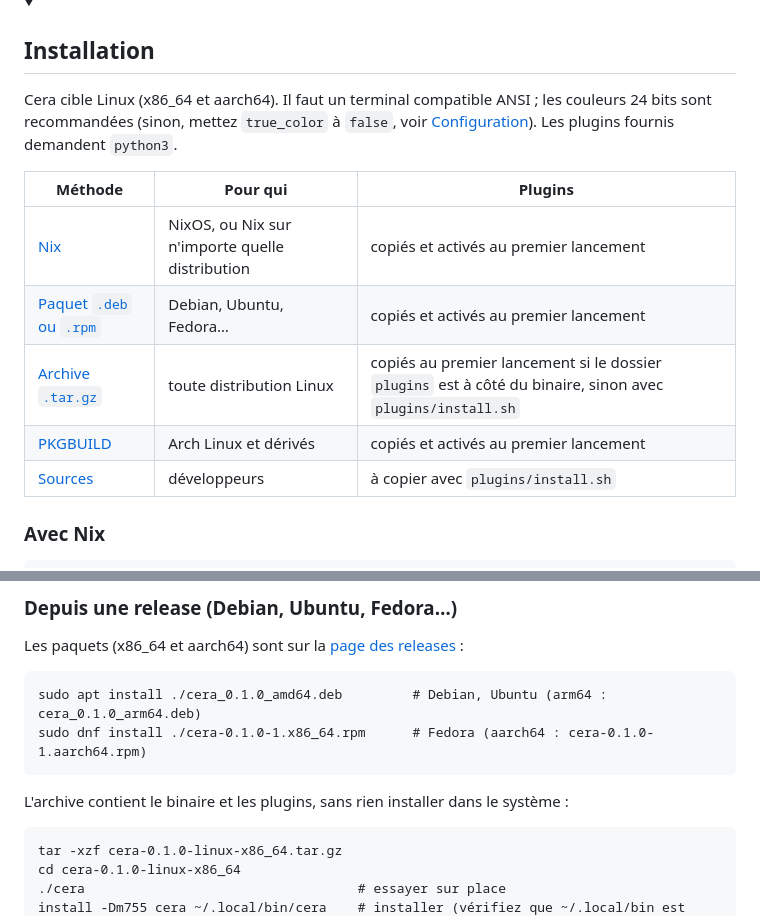
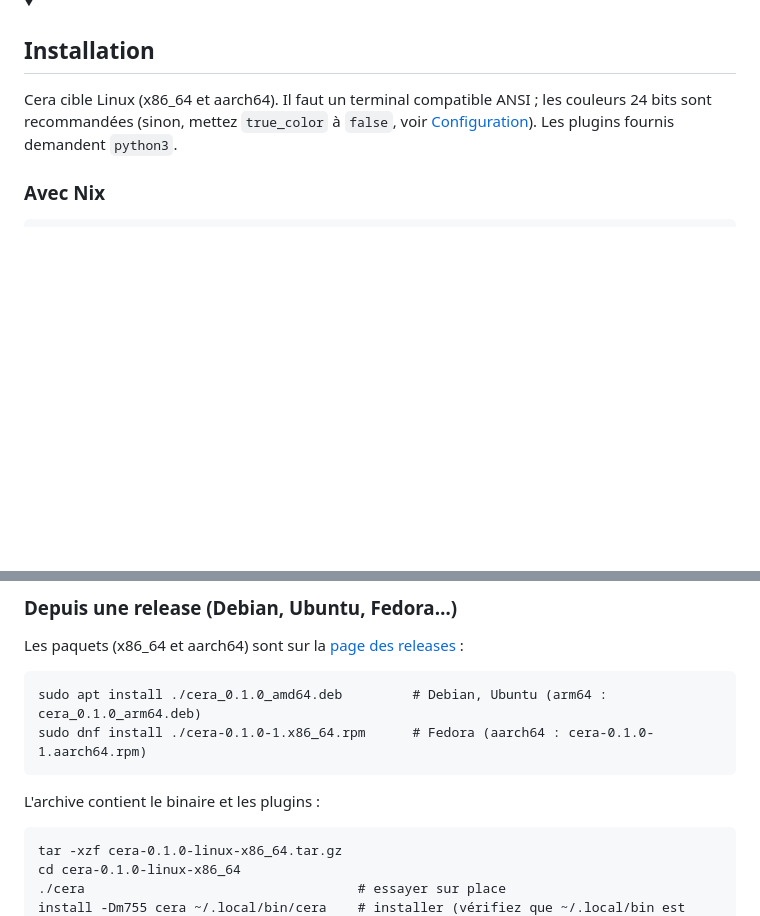
Before and after one commit to kelian-4/cera, a Markdown page: README.md, 2 parts joined by grey strips. Drawn GitHub-style; blank space fills up the shorter version.

Commit message:
docs: retire le tableau des methodes d'installation du README

````diff
--- a/README.md
+++ b/README.md
@@ -38,14 +38,6 @@ La liste complète des fonctionnalités et des raccourcis est dans l'éditeur :
 
 Cera cible Linux (x86_64 et aarch64). Il faut un terminal compatible ANSI ; les couleurs 24 bits sont recommandées (sinon, mettez `true_color` à `false`, voir [Configuration](#configuration)). Les plugins fournis demandent `python3`.
 
-| Méthode | Pour qui | Plugins |
-|---|---|---|
-| [Nix](#avec-nix) | NixOS, ou Nix sur n'importe quelle distribution | copiés et activés au premier lancement |
-| [Paquet `.deb` ou `.rpm`](#depuis-une-release-debian-ubuntu-fedora) | Debian, Ubuntu, Fedora… | copiés et activés au premier lancement |
-| [Archive `.tar.gz`](#depuis-une-release-debian-ubuntu-fedora) | toute distribution Linux | copiés au premier lancement si le dossier `plugins` est à côté du binaire, sinon avec `plugins/install.sh` |
-| [PKGBUILD](#sur-arch-linux) | Arch Linux et dérivés | copiés et activés au premier lancement |
-| [Sources](#depuis-les-sources) | développeurs | à copier avec `plugins/install.sh` |
-
 ### Avec Nix
 
 ```
@@ -78,7 +70,7 @@ sudo apt install ./cera_0.1.0_amd64.deb         # Debian, Ubuntu (arm64 : cera_0
 sudo dnf install ./cera-0.1.0-1.x86_64.rpm      # Fedora (aarch64 : cera-0.1.0-1.aarch64.rpm)
 ```
 
-L'archive contient le binaire et les plugins, sans rien installer dans le système :
+L'archive contient le binaire et les plugins :
 
 ```
 tar -xzf cera-0.1.0-linux-x86_64.tar.gz
````
Also changed, not shown: docs/en/README.en.md (+1 -9 lines).
